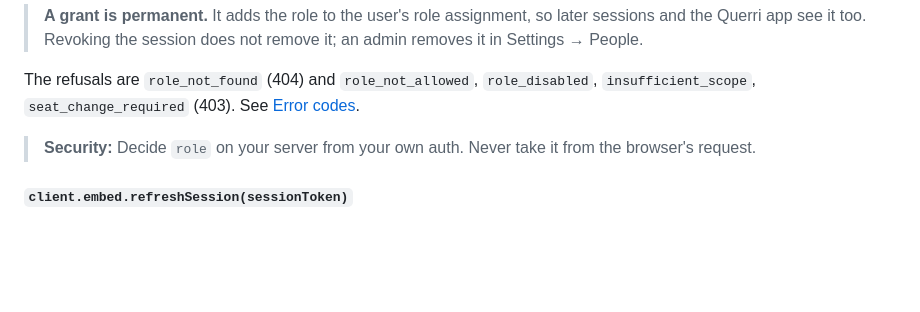
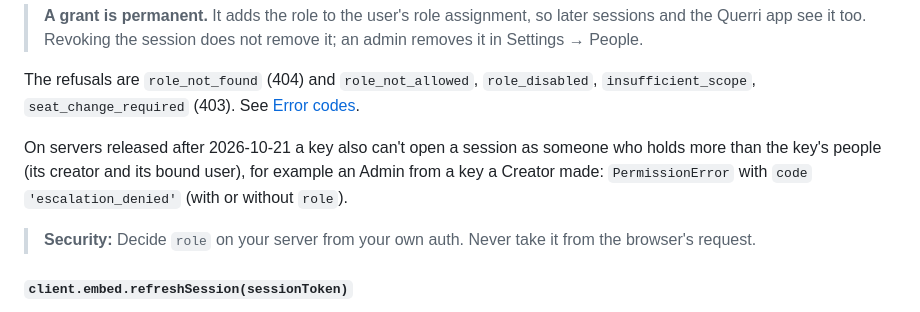
Before and after one commit to Querri-inc/querri-embed, a Markdown page: docs/server-sdk.md, the part around the change. Drawn GitHub-style; blank space fills up the shorter version.

Commit message:
docs(embed): sessions refuse users above the key's people
On servers released after 2026-10-21, creating a session as someone who
holds more than the key's creator and bound user is refused with
escalation_denied.

Co-Authored-By: Claude Opus 5.5 <noreply@anthropic.com>

```diff
--- a/docs/server-sdk.md
+++ b/docs/server-sdk.md
@@ -341,6 +341,8 @@ The role must be enabled and not Admin. A role the user already holds is simply
 > **A grant is permanent.** It adds the role to the user's role assignment, so later sessions and the Querri app see it too. Revoking the session does not remove it; an admin removes it in Settings → People.
 
 The refusals are `role_not_found` (404) and `role_not_allowed`, `role_disabled`, `insufficient_scope`, `seat_change_required` (403). See [Error codes](#error-codes).
+
+On servers released after 2026-10-21 a key also can't open a session as someone who holds more than the key's people (its creator and its bound user), for example an Admin from a key a Creator made: `PermissionError` with `code` `'escalation_denied'` (with or without `role`).
 
 > **Security:** Decide `role` on your server from your own auth. Never take it from the browser's request.
 
```
